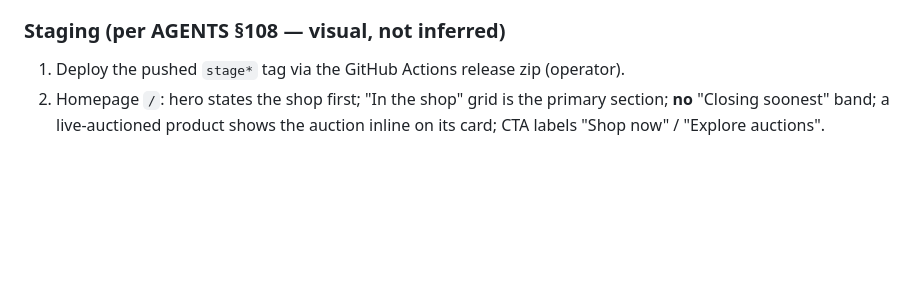
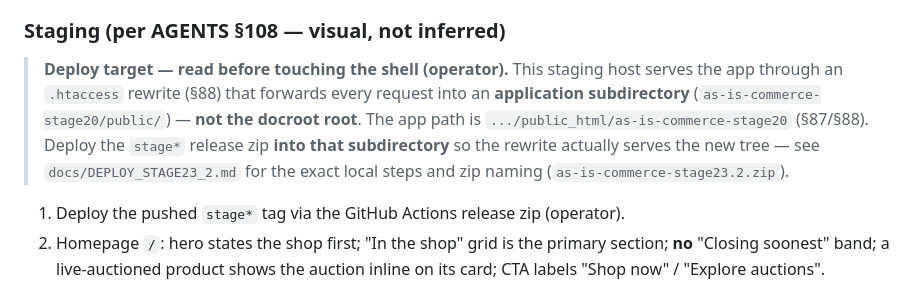
Before and after one commit to majcreatives/as-is-commerce, a Markdown page: docs/VERIFY_28_REFERENCE_MODEL_P1.md, the part around the change. Rendered like a GitHub page; blank space fills up the shorter version.

Commit message:
Docs: P1 runbook — staging deploy target is the app subdir via the section-88 rewrite, not the docroot root

```diff
--- a/docs/VERIFY_28_REFERENCE_MODEL_P1.md
+++ b/docs/VERIFY_28_REFERENCE_MODEL_P1.md
@@ -59,6 +59,15 @@ new fields.
 
 ### Staging (per AGENTS §108 — visual, not inferred)
 
+> **Deploy target — read before touching the shell (operator).** This staging
+> host serves the app through an `.htaccess` rewrite (§88) that forwards every
+> request into an **application subdirectory** (`as-is-commerce-stage20/public/`)
+> — **not the docroot root**. The app path is
+> `.../public_html/as-is-commerce-stage20` (§87/§88). Deploy the `stage*`
+> release zip **into that subdirectory** so the rewrite actually serves the new
+> tree — see `docs/DEPLOY_STAGE23_2.md` for the exact local steps and zip
+> naming (`as-is-commerce-stage23.2.zip`).
+
 1. Deploy the pushed `stage*` tag via the GitHub Actions release zip (operator).
 2. Homepage `/`: hero states the shop first; "In the shop" grid is the primary
    section; **no** "Closing soonest" band; a live-auctioned product shows the
```
